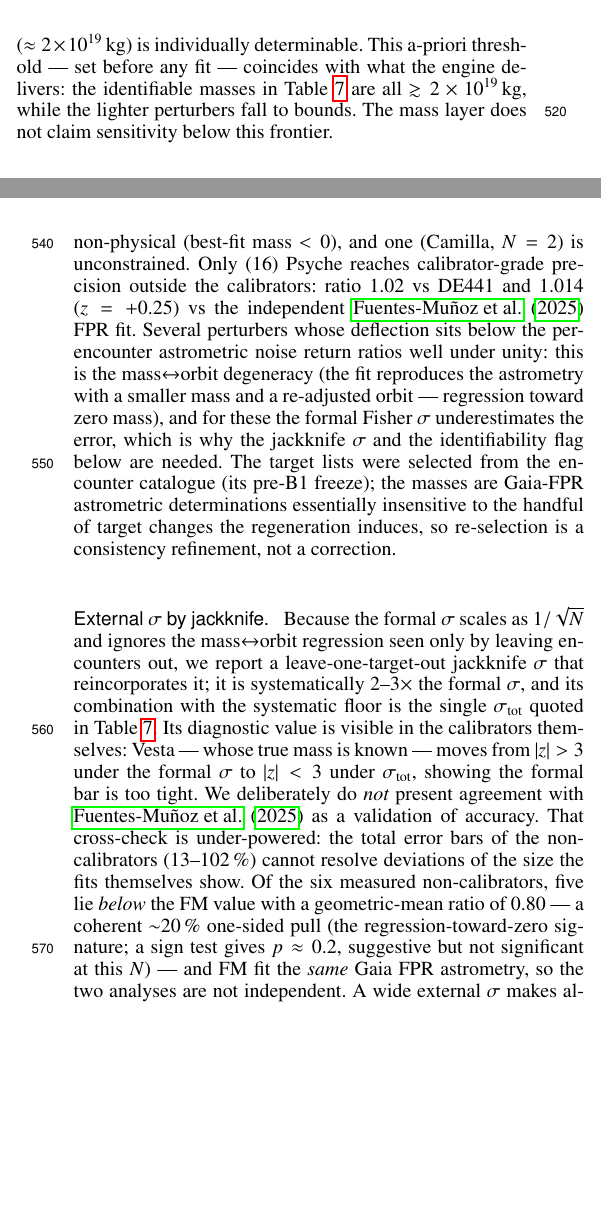
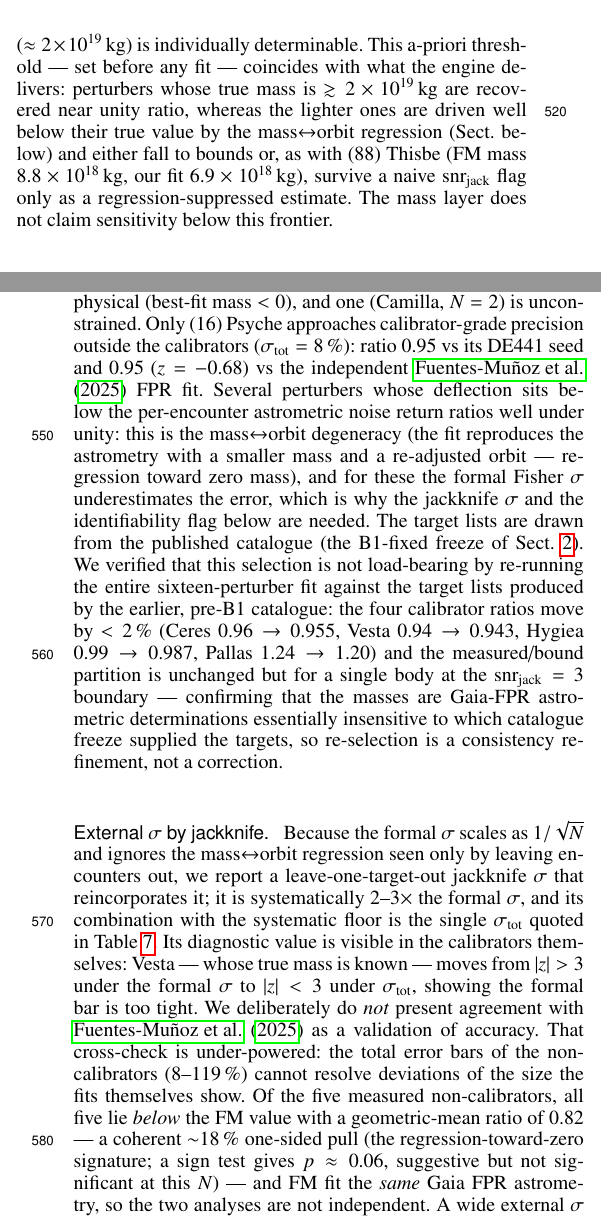
Before and after one commit to danielfrascarelli/asteroid-encounter-catalog, a LaTeX paper (docs/paper/aa_encounters.tex): two parts of the columns of pages 7 and 8 of 12, joined at a grey line, cut so that both start at the same text, the shorter picture padded with empty space. Compiled offline with pdfLaTeX.

Commit message:
docs(paper): re-ajuste de la capa de masas con targets del catálogo b1fix (M8/M9, B6/B7/B9)
La corrida de 16 perturbers con selección de targets del catálogo b1fix publicado
(N+1 refits jackknife c/u) terminó. Refresco todo §5 con esos números:

- tab:sixteen: 16 masas con targets b1fix (N, mass, σ_tot, χ²_red, ratio, z, lev,
  status). Ahora 8 measured / 6 bound / 1 non-physical (Davida N=6) / 1
  unconstrained (Camilla N=2). Interamnia baja de measured a bound (snr_jack<3).
- Chequeo de estabilidad reportado: re-ajustando contra los targets pre-B1, los
  ratios de calibradores se mueven <2% (Ceres 0.96→0.955, Vesta 0.94→0.943,
  Hygiea 0.99→0.987, Pallas 1.24→1.20) y la partición measured/bound queda intacta
  salvo un cuerpo en el borde snr=3 → re-selección = refinamiento, no corrección
  (reemplaza el caveat 'pre-B1 freeze').
- Cross-check FM: 5/5 measured no-calibradores bajo FM, geom 0.82, sign test
  p≈0.06 (antes 5/6, p≈0.2); potencias 8-119%.
- Psyche: ratio 0.95 (z=-0.68 vs FM), σ_tot 8% — mejor no-calibrador.
- M14 reencuadrado: Thisbe (FM 8.8e18<2e19, fit 6.9e18) confirma el umbral a
  priori (se hunde por regresión-a-cero) en vez de contradecirlo.
- Abstract: 'eight of which are identifiable'; leverage>0.5 en 6 casos.
Compila (12 pp.).

```diff
--- a/docs/paper/aa_encounters.tex
+++ b/docs/paper/aa_encounters.tex
@@ -842,8 +842,12 @@ signal-to-noise is $\lesssim1$ \emph{per target} and it is recoverable only by
 stacking many test bodies; a perturber of $10^{-11}\,M_\odot$
 ($\approx2\times10^{19}$\,kg) is individually determinable. This a-priori
 threshold --- set before any fit --- coincides with what the engine delivers:
-the identifiable masses in Table~\ref{tab:sixteen} are all $\gtrsim2\times
-10^{19}$\,kg, while the lighter perturbers fall to bounds. The mass layer does
+perturbers whose true mass is $\gtrsim2\times10^{19}$\,kg are recovered near
+unity ratio, whereas the lighter ones are driven well below their true value by
+the mass$\leftrightarrow$orbit regression (Sect.~below) and either fall to bounds
+or, as with (88) Thisbe (FM mass $8.8\times10^{18}$\,kg, our fit $6.9\times
+10^{18}$\,kg), survive a naive $\mathrm{snr_{jack}}$ flag only as a
+regression-suppressed estimate. The mass layer does
 not claim sensitivity below this frontier.
 
 \paragraph{Calibrators.} The four calibrator masses (Table~\ref{tab:sixteen})
@@ -863,21 +867,27 @@ $C = \mathrm{diag}(\sigma_{\rm AL}^2) + s_c^2\,\mathbf{1}\mathbf{1}^{\mathsf T}$
 the correlated floor $s_c$ calibrated by bisection to $\chi^2_{\rm red} = 1$.
 
 \paragraph{Sixteen perturbers.} The engine returns a fit for all sixteen
-(Table~\ref{tab:sixteen}); nine clear the identifiability criterion below and are
-flagged \emph{measured}, five are \emph{bounds}, one (Davida, $N=3$) is
+(Table~\ref{tab:sixteen}); eight clear the identifiability criterion below and are
+flagged \emph{measured}, six are \emph{bounds}, one (Davida, $N=6$) is
 non-physical (best-fit mass $<0$), and one (Camilla, $N=2$) is unconstrained.
-Only (16) Psyche reaches calibrator-grade precision outside the calibrators:
-ratio 1.02 vs DE441 and 1.014 ($z=+0.25$) vs the independent
-\citet{fuentesmunoz2025} FPR fit. Several perturbers whose deflection sits below
+Only (16) Psyche approaches calibrator-grade precision outside the calibrators
+($\sigma_{\rm tot} = 8$\,\%): ratio 0.95 vs its DE441 seed and 0.95 ($z=-0.68$) vs
+the independent \citet{fuentesmunoz2025} FPR fit. Several perturbers whose deflection sits below
 the per-encounter astrometric noise return ratios well under unity: this is the
 mass$\leftrightarrow$orbit degeneracy (the fit reproduces the astrometry with a
 smaller mass and a re-adjusted orbit --- regression toward zero mass), and for
 these the formal Fisher $\sigma$ underestimates the error, which is why the
 jackknife $\sigma$ and the identifiability flag below are needed. The target
-lists were selected from the encounter catalogue (its pre-B1 freeze); the masses
-are Gaia-FPR astrometric determinations essentially insensitive to the handful of
-target changes the regeneration induces, so re-selection is a consistency
-refinement, not a correction.
+lists are drawn from the published catalogue (the B1-fixed freeze of
+Sect.~\ref{sec:method}). We verified that this selection is not load-bearing by
+re-running the entire sixteen-perturber fit against the target lists produced by
+the earlier, pre-B1 catalogue: the four calibrator ratios move by $<2$\,\%
+(Ceres $0.96\to0.955$, Vesta $0.94\to0.943$, Hygiea $0.99\to0.987$,
+Pallas $1.24\to1.20$) and the measured/bound partition is unchanged but for a
+single body at the $\mathrm{snr_{jack}}=3$ boundary --- confirming that the masses
+are Gaia-FPR astrometric determinations essentially insensitive to which catalogue
+freeze supplied the targets, so re-selection is a consistency refinement, not a
+correction.
 
 \begin{table*}
 \caption{The sixteen perturber masses from the joint orbit$+$mass fit to Gaia FPR
@@ -925,11 +935,11 @@ themselves: Vesta --- whose true mass is known --- moves from $|z|>3$ under the
 formal $\sigma$ to $|z|<3$ under $\sigma_{\rm tot}$, showing the formal bar is too
 tight. We deliberately do \emph{not} present agreement with
 \citet{fuentesmunoz2025} as a validation of accuracy. That cross-check is
-under-powered: the total error bars of the non-calibrators (13--102\,\%) cannot
-resolve deviations of the size the fits themselves show. Of the six measured
-non-calibrators, five lie \emph{below} the FM value with a geometric-mean ratio
-of 0.80 --- a coherent $\sim$20\,\% one-sided pull (the regression-toward-zero
-signature; a sign test gives $p\approx0.2$, suggestive but not significant at
+under-powered: the total error bars of the non-calibrators (8--119\,\%) cannot
+resolve deviations of the size the fits themselves show. Of the five measured
+non-calibrators, all five lie \emph{below} the FM value with a geometric-mean ratio
+of 0.82 --- a coherent $\sim$18\,\% one-sided pull (the regression-toward-zero
+signature; a sign test gives $p\approx0.06$, suggestive but not significant at
 this $N$) --- and FM fit the \emph{same} Gaia FPR astrometry, so the two analyses
 are not independent. A wide external $\sigma$ makes almost any value formally
 ``consistent''; the genuine accuracy anchor is therefore the four calibrators
```
Also changed, not shown: planning/TRIBUNAL_REMEDIATION_PLAN.md (+1 -1 lines), docs/paper/aa_encounters.pdf, docs/paper/aa_encounters.tex (40 more changed lines).
